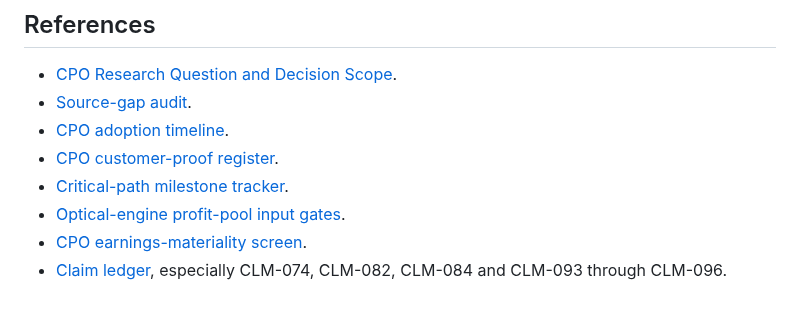
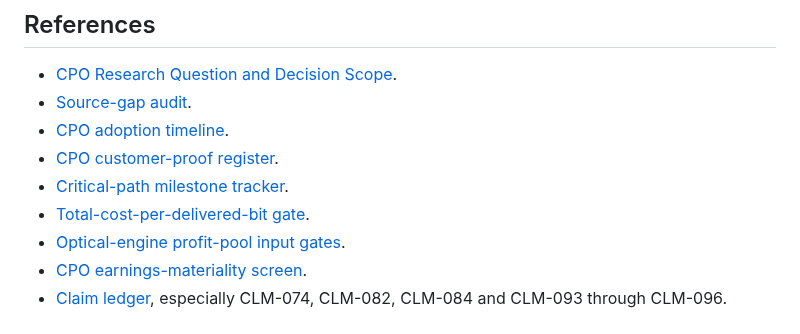
Before and after one commit to Nur-Alp/cpo-research-private, a Markdown page: 00-scope/decision-output-completion-audit.md, the part around the change. GitHub-like rendering.

Commit message:
Define total cost per delivered bit gate

```diff
--- a/00-scope/decision-output-completion-audit.md
+++ b/00-scope/decision-output-completion-audit.md
@@ -83,6 +83,7 @@ Until then the correct conclusion is: **not yet investable on CPO alone; continu
 - [CPO adoption timeline](../08-model/adoption-timeline.md).
 - [CPO customer-proof register](../08-model/customer-proof-register.md).
 - [Critical-path milestone tracker](../08-model/critical-path-milestone-tracker.md).
+- [Total-cost-per-delivered-bit gate](../08-model/tco-per-delivered-bit-gate.md).
 - [Optical-engine profit-pool input gates](../08-model/optical-engine-profit-pool-input-gates.md).
 - [CPO earnings-materiality screen](../08-model/cpo-earnings-materiality-screen.md).
 - [Claim ledger](../01-sources/claim-ledger.csv), especially CLM-074, CLM-082, CLM-084 and CLM-093 through CLM-096.
```
Also changed, not shown: 08-model/optical-engine-profit-pool-input-gates.md (+1 -0 lines), 08-model/tco-per-delivered-bit-gate.md (added, +111 -0 lines).
